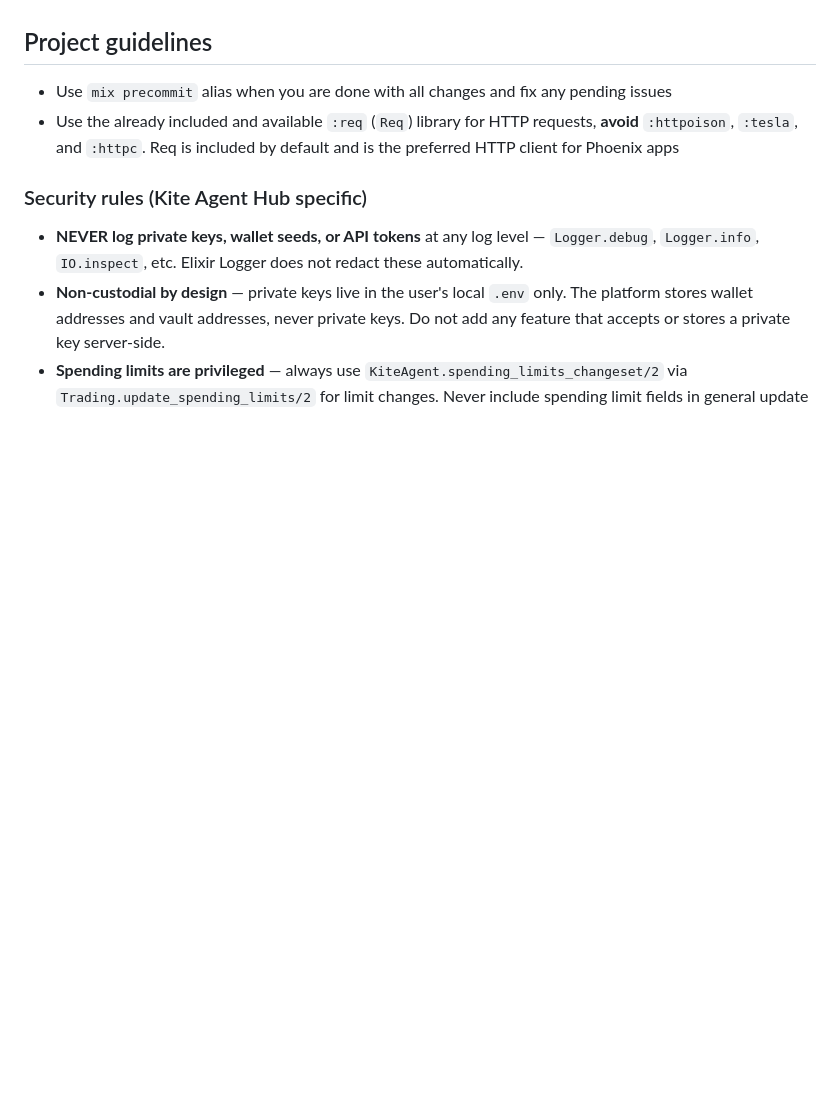
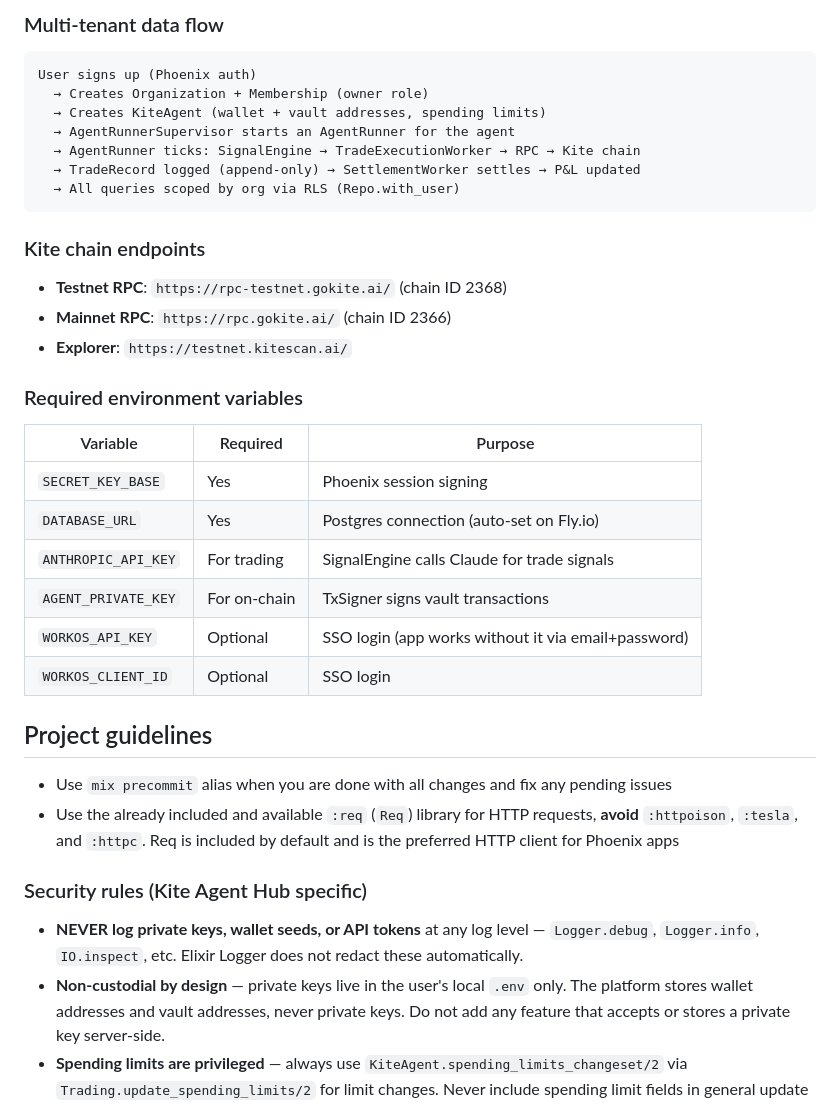
Before and after one commit to MicoMR2/kite-agent-hub, a Markdown page: AGENTS.md, the part around one of its changes. GitHub-like rendering; blank space fills up the shorter version.

````diff
--- a/AGENTS.md
+++ b/AGENTS.md
@@ -2,3 +34,31 @@ This is a web application written using the Phoenix web framework.
+### Multi-tenant data flow
+
+```
+User signs up (Phoenix auth)
+  → Creates Organization + Membership (owner role)
+  → Creates KiteAgent (wallet + vault addresses, spending limits)
+  → AgentRunnerSupervisor starts an AgentRunner for the agent
+  → AgentRunner ticks: SignalEngine → TradeExecutionWorker → RPC → Kite chain
+  → TradeRecord logged (append-only) → SettlementWorker settles → P&L updated
+  → All queries scoped by org via RLS (Repo.with_user)
+```
+
+### Kite chain endpoints
+
+- **Testnet RPC**: `https://rpc-testnet.gokite.ai/` (chain ID 2368)
+- **Mainnet RPC**: `https://rpc.gokite.ai/` (chain ID 2366)
+- **Explorer**: `https://testnet.kitescan.ai/`
+
+### Required environment variables
+
+| Variable | Required | Purpose |
+|----------|----------|---------|
+| `SECRET_KEY_BASE` | Yes | Phoenix session signing |
+| `DATABASE_URL` | Yes | Postgres connection (auto-set on Fly.io) |
+| `ANTHROPIC_API_KEY` | For trading | SignalEngine calls Claude for trade signals |
+| `AGENT_PRIVATE_KEY` | For on-chain | TxSigner signs vault transactions |
+| `WORKOS_API_KEY` | Optional | SSO login (app works without it via email+password) |
+| `WORKOS_CLIENT_ID` | Optional | SSO login |
 
 ## Project guidelines
 
````
Also changed, not shown: other parts of AGENTS.md (+32 -0 lines).
